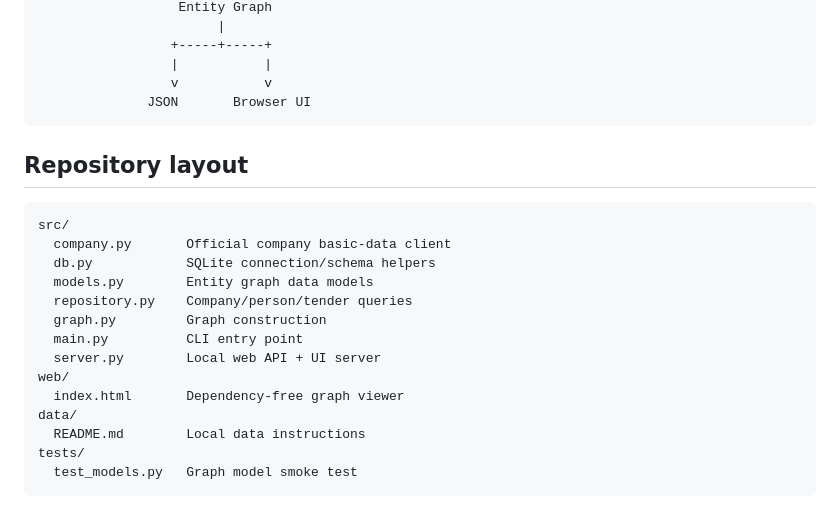
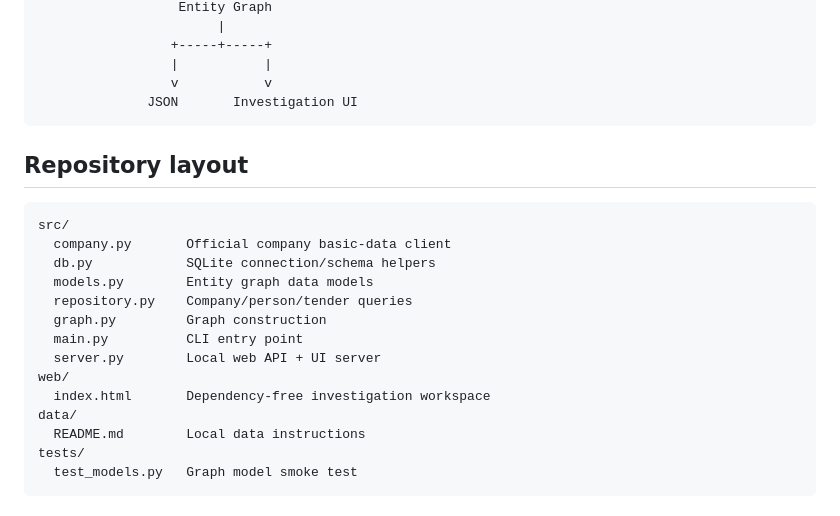
Before and after one commit to Idealitrepublic/taiwan-entity-intelligence, a Markdown page: README.md, the part around one of its changes. GitHub-like rendering.

````diff
--- a/README.md
+++ b/README.md
@@ -37,7 +57,7 @@ Official company API     Local SQLite
                  +-----+-----+
                  |           |
                  v           v
-              JSON       Browser UI
+              JSON       Investigation UI
 ```
 
 ## Repository layout
@@ -52,7 +72,7 @@ src/
   main.py          CLI entry point
   server.py        Local web API + UI server
 web/
-  index.html       Dependency-free graph viewer
+  index.html       Dependency-free investigation workspace
 data/
   README.md        Local data instructions
 tests/
````
Also changed, not shown: other parts of README.md (+36 -13 lines).
